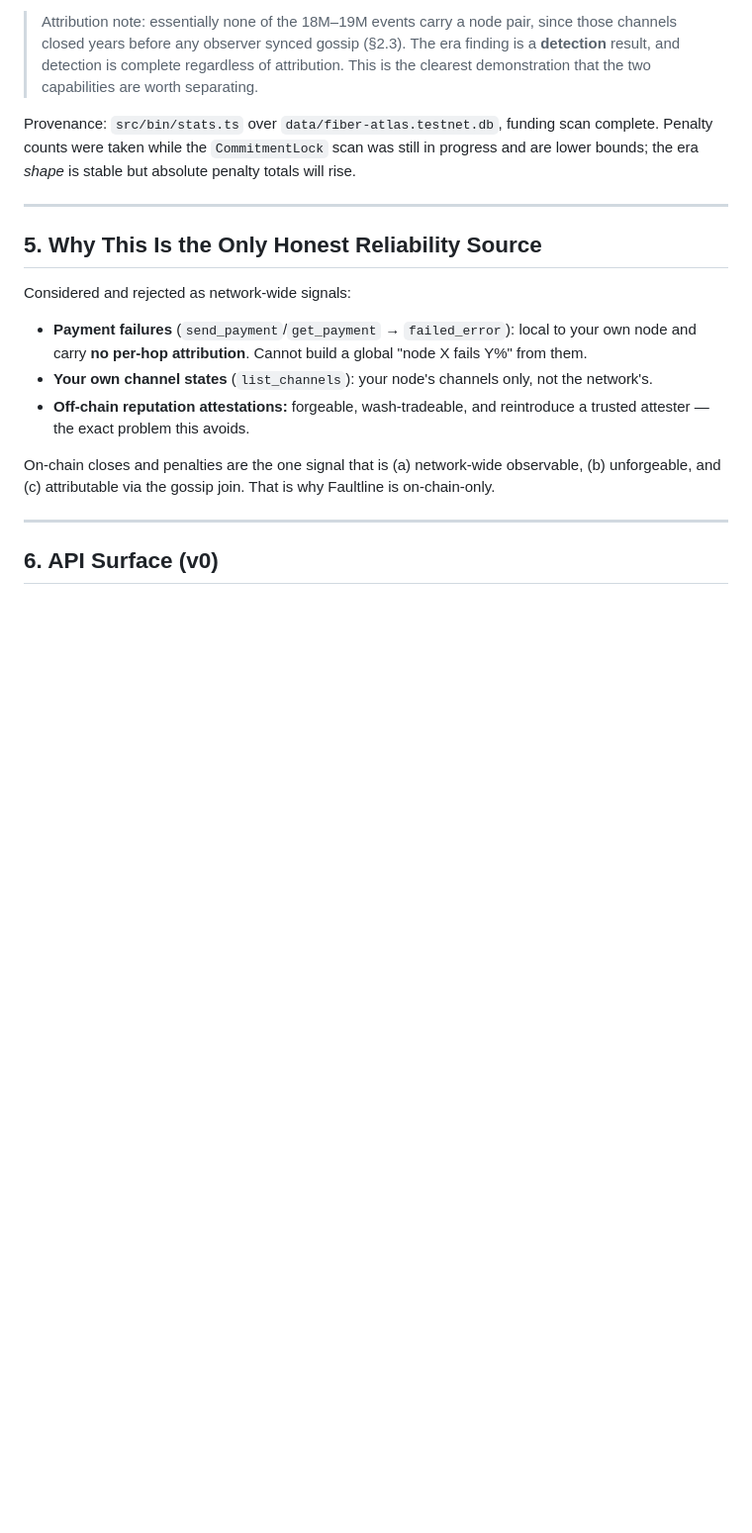
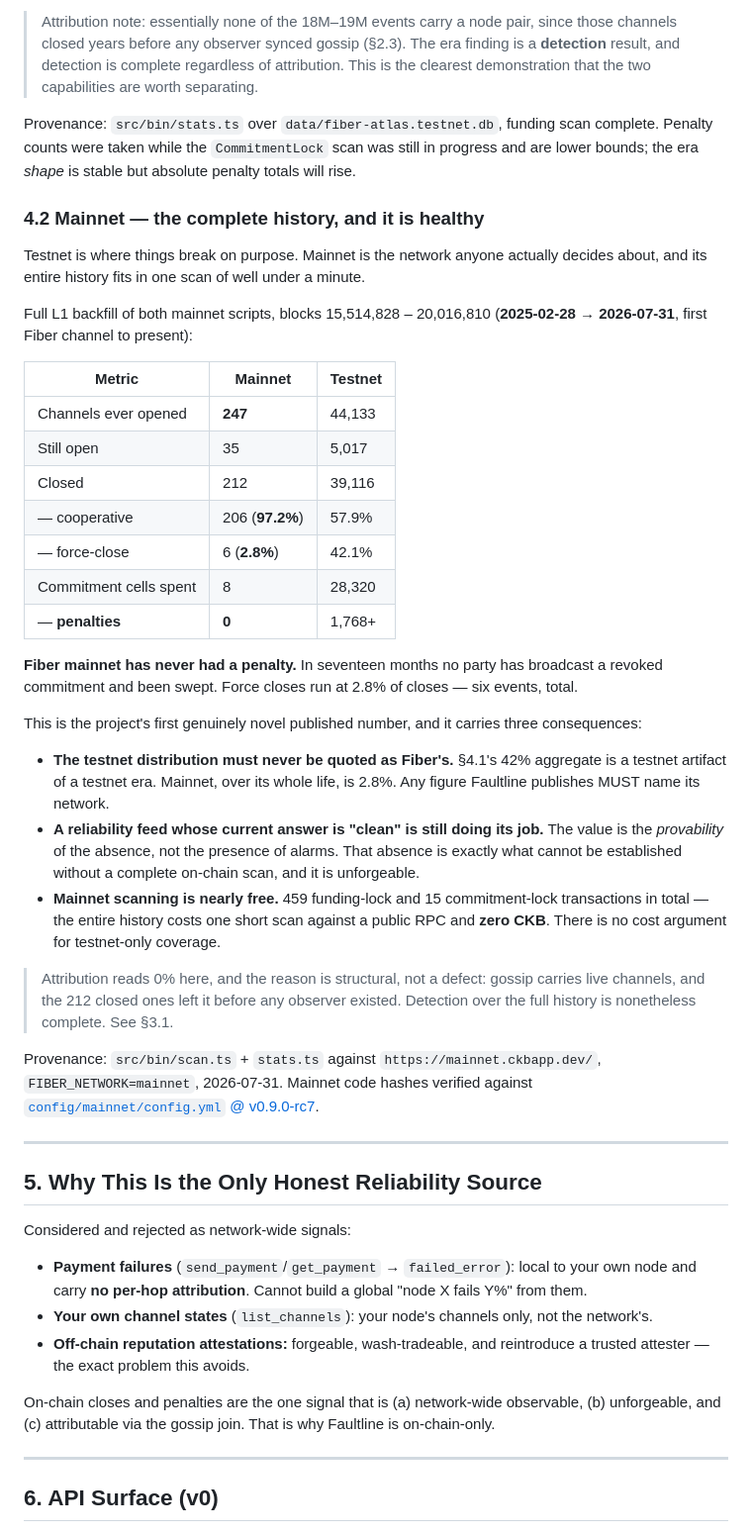
Before and after one commit to digitaldrreamer/fiber-atlas, a Markdown page: specs/SPEC-FAULTLINE.md, the part around the change. Shown at 99% size. Drawn GitHub-style; blank space fills up the shorter version.

Commit message:
docs(faultline): mainnet full-history scan — 247 channels, 2.8% force-close, zero penalties
Mainnet's entire history (2025-02-28 to 2026-07-31, blocks 15,514,828-
20,016,810) is 459 funding-lock and 15 commitment-lock transactions, so the
complete backfill runs in under a minute against a public RPC for zero CKB.

Result: 247 channels opened, 35 still open, 212 closed — 97.2% cooperative,
2.8% force-close, and no penalty has ever occurred.

This makes the network label mandatory on every published figure. §4.1's 42%
force-close aggregate is a testnet artifact of a testnet era; the network
anyone actually decides about sits at 2.8% lifetime. Quoting one as the other
is the failure mode the spec exists to prevent.

```diff
--- a/specs/SPEC-FAULTLINE.md
+++ b/specs/SPEC-FAULTLINE.md
@@ -149,6 +149,34 @@ The consequences are normative:
 
 Provenance: `src/bin/stats.ts` over `data/fiber-atlas.testnet.db`, funding scan complete. Penalty counts were taken while the `CommitmentLock` scan was still in progress and are lower bounds; the era *shape* is stable but absolute penalty totals will rise.
 
+### 4.2 Mainnet — the complete history, and it is healthy
+
+Testnet is where things break on purpose. Mainnet is the network anyone actually decides about, and its entire history fits in one scan of well under a minute.
+
+Full L1 backfill of both mainnet scripts, blocks 15,514,828 – 20,016,810 (**2025-02-28 → 2026-07-31**, first Fiber channel to present):
+
+| Metric | Mainnet | Testnet |
+|--------|---------|---------|
+| Channels ever opened | **247** | 44,133 |
+| Still open | 35 | 5,017 |
+| Closed | 212 | 39,116 |
+| — cooperative | 206 (**97.2%**) | 57.9% |
+| — force-close | 6 (**2.8%**) | 42.1% |
+| Commitment cells spent | 8 | 28,320 |
+| — **penalties** | **0** | 1,768+ |
+
+**Fiber mainnet has never had a penalty.** In seventeen months no party has broadcast a revoked commitment and been swept. Force closes run at 2.8% of closes — six events, total.
+
+This is the project's first genuinely novel published number, and it carries three consequences:
+
+- **The testnet distribution must never be quoted as Fiber's.** §4.1's 42% aggregate is a testnet artifact of a testnet era. Mainnet, over its whole life, is 2.8%. Any figure Faultline publishes MUST name its network.
+- **A reliability feed whose current answer is "clean" is still doing its job.** The value is the *provability* of the absence, not the presence of alarms. That absence is exactly what cannot be established without a complete on-chain scan, and it is unforgeable.
+- **Mainnet scanning is nearly free.** 459 funding-lock and 15 commitment-lock transactions in total — the entire history costs one short scan against a public RPC and **zero CKB**. There is no cost argument for testnet-only coverage.
+
+> Attribution reads 0% here, and the reason is structural, not a defect: gossip carries live channels, and the 212 closed ones left it before any observer existed. Detection over the full history is nonetheless complete. See §3.1.
+
+Provenance: `src/bin/scan.ts` + `stats.ts` against `https://mainnet.ckbapp.dev/`, `FIBER_NETWORK=mainnet`, 2026-07-31. Mainnet code hashes verified against [`config/mainnet/config.yml` @ v0.9.0-rc7](https://github.com/nervosnetwork/fiber/blob/v0.9.0-rc7/config/mainnet/config.yml).
+
 ---
 
 ## 5. Why This Is the Only Honest Reliability Source
```
